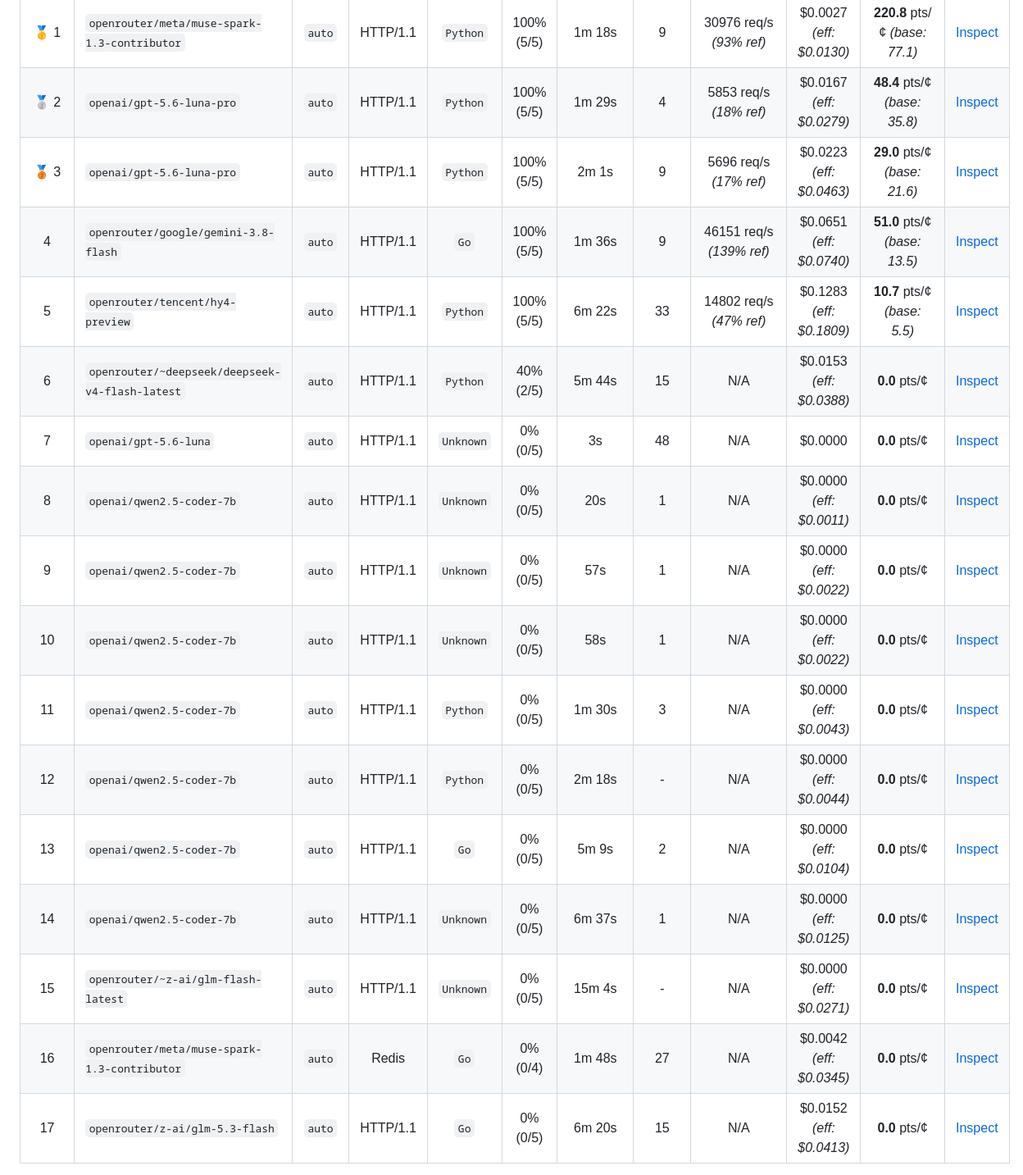
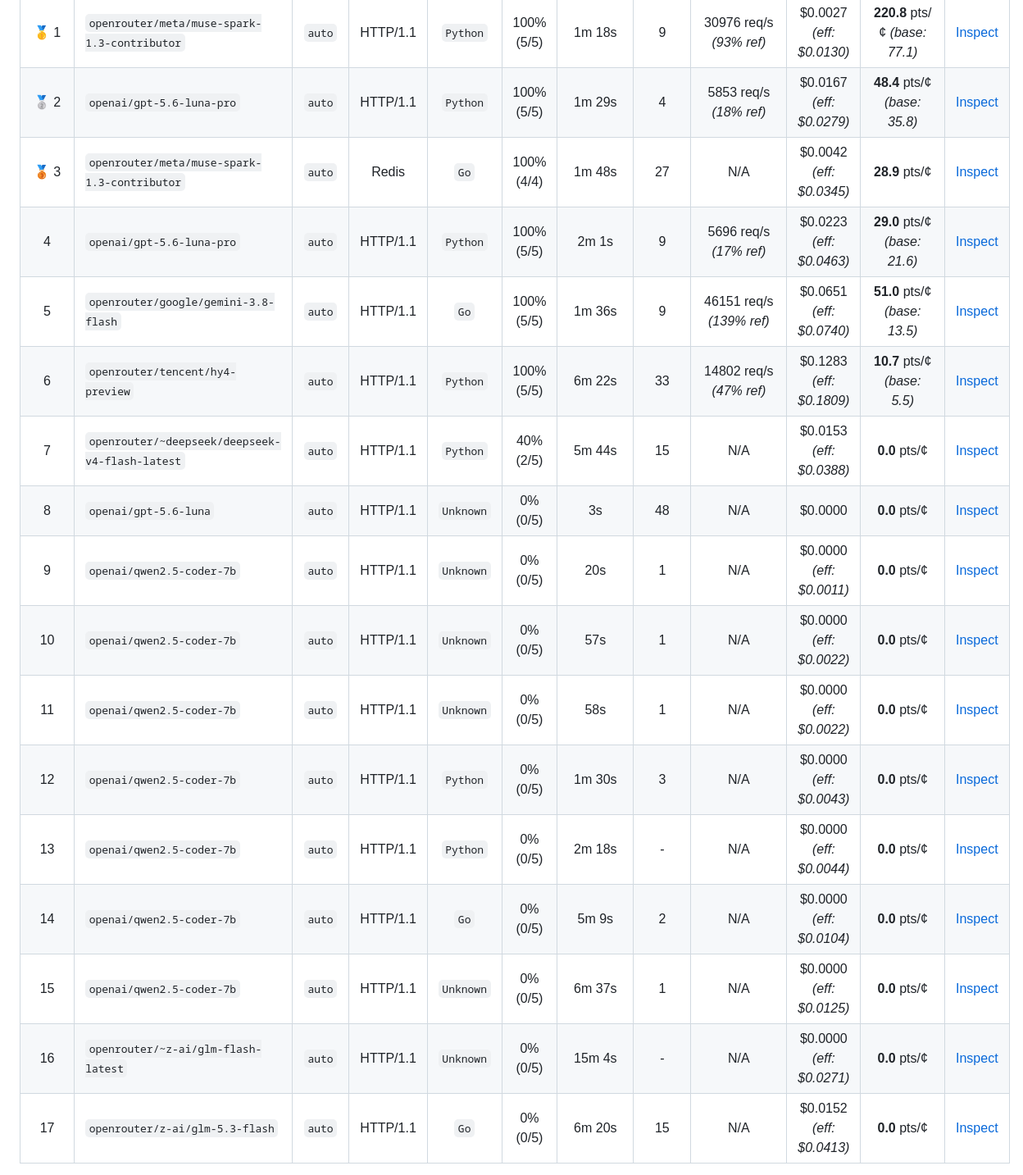
Before and after one commit to lubod/subdollar-LLM-coding-bench, a Markdown page: SUMMARY.md, the part around one of its changes. Shown at 82% size. GitHub-like rendering.

Commit message:
fix(record): correct redis muse-spark run to verified 100% (4/4)
Re-eval of the archived Go workspace with the fixed binary passes all
four stages; the Sep-09 disqualified_cheat was the /tmp/redis-server
false positive. Scores recomputed with current formula (eff 28.9);
no measured throughput persisted, so throughput_score equals base.
SUMMARY.md regenerated.

```diff
--- a/SUMMARY.md
+++ b/SUMMARY.md
@@ -19,20 +19,20 @@
 |:---:|:---|:---:|:---:|:---:|:---:|:---:|:---:|:---:|:---:|:---:|:---:|
 | 🥇 1 | `openrouter/meta/muse-spark-1.3-contributor` | `auto` | HTTP/1.1 | `Python` | 100% (5/5) | 1m 18s | 9 | 30976 req/s *(93% ref)* | $0.0027 *(eff: $0.0130)* | **220.8** pts/¢ *(base: 77.1)* | [Inspect](runs/http_openrouter_meta_muse-spark-1.3-contributor_20260907_125627/) |
 | 🥈 2 | `openai/gpt-5.6-luna-pro` | `auto` | HTTP/1.1 | `Python` | 100% (5/5) | 1m 29s | 4 | 5853 req/s *(18% ref)* | $0.0167 *(eff: $0.0279)* | **48.4** pts/¢ *(base: 35.8)* | [Inspect](runs/http_openai_gpt-5.6-luna-pro_20260907_160545/) |
-| 🥉 3 | `openai/gpt-5.6-luna-pro` | `auto` | HTTP/1.1 | `Python` | 100% (5/5) | 2m 1s | 9 | 5696 req/s *(17% ref)* | $0.0223 *(eff: $0.0463)* | **29.0** pts/¢ *(base: 21.6)* | [Inspect](runs/http_openai_gpt-5.6-luna-pro_20260909_155732/) |
-| 4 | `openrouter/google/gemini-3.8-flash` | `auto` | HTTP/1.1 | `Go` | 100% (5/5) | 1m 36s | 9 | 46151 req/s *(139% ref)* | $0.0651 *(eff: $0.0740)* | **51.0** pts/¢ *(base: 13.5)* | [Inspect](runs/http_openrouter_google_gemini-3.8-flash_20260909_163707/) |
-| 5 | `openrouter/tencent/hy4-preview` | `auto` | HTTP/1.1 | `Python` | 100% (5/5) | 6m 22s | 33 | 14802 req/s *(47% ref)* | $0.1283 *(eff: $0.1809)* | **10.7** pts/¢ *(base: 5.5)* | [Inspect](runs/http_openrouter_tencent_hy4-preview_20260909_174509/) |
-| 6 | `openrouter/~deepseek/deepseek-v4-flash-latest` | `auto` | HTTP/1.1 | `Python` | 40% (2/5) | 5m 44s | 15 | N/A | $0.0153 *(eff: $0.0388)* | **0.0** pts/¢ | [Inspect](runs/http_openrouter_~deepseek_deepseek-v4-flash-latest_20260907_142657/) |
-| 7 | `openai/gpt-5.6-luna` | `auto` | HTTP/1.1 | `Unknown` | 0% (0/5) | 3s | 48 | N/A | $0.0000 | **0.0** pts/¢ | [Inspect](runs/http_openai_gpt-5.6-luna_20260907_145111/) |
-| 8 | `openai/qwen2.5-coder-7b` | `auto` | HTTP/1.1 | `Unknown` | 0% (0/5) | 20s | 1 | N/A | $0.0000 *(eff: $0.0011)* | **0.0** pts/¢ | [Inspect](runs/http_openai_qwen2.5-coder-7b_20260907_072433/) |
-| 9 | `openai/qwen2.5-coder-7b` | `auto` | HTTP/1.1 | `Unknown` | 0% (0/5) | 57s | 1 | N/A | $0.0000 *(eff: $0.0022)* | **0.0** pts/¢ | [Inspect](runs/http_openai_qwen2.5-coder-7b_20260907_072100/) |
-| 10 | `openai/qwen2.5-coder-7b` | `auto` | HTTP/1.1 | `Unknown` | 0% (0/5) | 58s | 1 | N/A | $0.0000 *(eff: $0.0022)* | **0.0** pts/¢ | [Inspect](runs/http_openai_qwen2.5-coder-7b_20260907_081009/) |
-| 11 | `openai/qwen2.5-coder-7b` | `auto` | HTTP/1.1 | `Python` | 0% (0/5) | 1m 30s | 3 | N/A | $0.0000 *(eff: $0.0043)* | **0.0** pts/¢ | [Inspect](runs/http_openai_qwen2.5-coder-7b_20260907_114159/) |
-| 12 | `openai/qwen2.5-coder-7b` | `auto` | HTTP/1.1 | `Python` | 0% (0/5) | 2m 18s | - | N/A | $0.0000 *(eff: $0.0044)* | **0.0** pts/¢ | [Inspect](runs/http_openai_qwen2.5-coder-7b_20260907_084014/) |
-| 13 | `openai/qwen2.5-coder-7b` | `auto` | HTTP/1.1 | `Go` | 0% (0/5) | 5m 9s | 2 | N/A | $0.0000 *(eff: $0.0104)* | **0.0** pts/¢ | [Inspect](runs/http_openai_qwen2.5-coder-7b_20260907_092044/) |
-| 14 | `openai/qwen2.5-coder-7b` | `auto` | HTTP/1.1 | `Unknown` | 0% (0/5) | 6m 37s | 1 | N/A | $0.0000 *(eff: $0.0125)* | **0.0** pts/¢ | [Inspect](runs/http_openai_qwen2.5-coder-7b_20260907_075504/) |
-| 15 | `openrouter/~z-ai/glm-flash-latest` | `auto` | HTTP/1.1 | `Unknown` | 0% (0/5) | 15m 4s | - | N/A | $0.0000 *(eff: $0.0271)* | **0.0** pts/¢ | [Inspect](runs/http_openrouter_~z-ai_glm-flash-latest_20260907_125946/) |
-| 16 | `openrouter/meta/muse-spark-1.3-contributor` | `auto` | Redis | `Go` | 0% (0/4) | 1m 48s | 27 | N/A | $0.0042 *(eff: $0.0345)* | **0.0** pts/¢ | [Inspect](runs/redis_openrouter_meta_muse-spark-1.3-contributor_20260909_180249/) |
+| 🥉 3 | `openrouter/meta/muse-spark-1.3-contributor` | `auto` | Redis | `Go` | 100% (4/4) | 1m 48s | 27 | N/A | $0.0042 *(eff: $0.0345)* | **28.9** pts/¢ | [Inspect](runs/redis_openrouter_meta_muse-spark-1.3-contributor_20260909_180249/) |
+| 4 | `openai/gpt-5.6-luna-pro` | `auto` | HTTP/1.1 | `Python` | 100% (5/5) | 2m 1s | 9 | 5696 req/s *(17% ref)* | $0.0223 *(eff: $0.0463)* | **29.0** pts/¢ *(base: 21.6)* | [Inspect](runs/http_openai_gpt-5.6-luna-pro_20260909_155732/) |
+| 5 | `openrouter/google/gemini-3.8-flash` | `auto` | HTTP/1.1 | `Go` | 100% (5/5) | 1m 36s | 9 | 46151 req/s *(139% ref)* | $0.0651 *(eff: $0.0740)* | **51.0** pts/¢ *(base: 13.5)* | [Inspect](runs/http_openrouter_google_gemini-3.8-flash_20260909_163707/) |
+| 6 | `openrouter/tencent/hy4-preview` | `auto` | HTTP/1.1 | `Python` | 100% (5/5) | 6m 22s | 33 | 14802 req/s *(47% ref)* | $0.1283 *(eff: $0.1809)* | **10.7** pts/¢ *(base: 5.5)* | [Inspect](runs/http_openrouter_tencent_hy4-preview_20260909_174509/) |
+| 7 | `openrouter/~deepseek/deepseek-v4-flash-latest` | `auto` | HTTP/1.1 | `Python` | 40% (2/5) | 5m 44s | 15 | N/A | $0.0153 *(eff: $0.0388)* | **0.0** pts/¢ | [Inspect](runs/http_openrouter_~deepseek_deepseek-v4-flash-latest_20260907_142657/) |
+| 8 | `openai/gpt-5.6-luna` | `auto` | HTTP/1.1 | `Unknown` | 0% (0/5) | 3s | 48 | N/A | $0.0000 | **0.0** pts/¢ | [Inspect](runs/http_openai_gpt-5.6-luna_20260907_145111/) |
+| 9 | `openai/qwen2.5-coder-7b` | `auto` | HTTP/1.1 | `Unknown` | 0% (0/5) | 20s | 1 | N/A | $0.0000 *(eff: $0.0011)* | **0.0** pts/¢ | [Inspect](runs/http_openai_qwen2.5-coder-7b_20260907_072433/) |
+| 10 | `openai/qwen2.5-coder-7b` | `auto` | HTTP/1.1 | `Unknown` | 0% (0/5) | 57s | 1 | N/A | $0.0000 *(eff: $0.0022)* | **0.0** pts/¢ | [Inspect](runs/http_openai_qwen2.5-coder-7b_20260907_072100/) |
+| 11 | `openai/qwen2.5-coder-7b` | `auto` | HTTP/1.1 | `Unknown` | 0% (0/5) | 58s | 1 | N/A | $0.0000 *(eff: $0.0022)* | **0.0** pts/¢ | [Inspect](runs/http_openai_qwen2.5-coder-7b_20260907_081009/) |
+| 12 | `openai/qwen2.5-coder-7b` | `auto` | HTTP/1.1 | `Python` | 0% (0/5) | 1m 30s | 3 | N/A | $0.0000 *(eff: $0.0043)* | **0.0** pts/¢ | [Inspect](runs/http_openai_qwen2.5-coder-7b_20260907_114159/) |
+| 13 | `openai/qwen2.5-coder-7b` | `auto` | HTTP/1.1 | `Python` | 0% (0/5) | 2m 18s | - | N/A | $0.0000 *(eff: $0.0044)* | **0.0** pts/¢ | [Inspect](runs/http_openai_qwen2.5-coder-7b_20260907_084014/) |
+| 14 | `openai/qwen2.5-coder-7b` | `auto` | HTTP/1.1 | `Go` | 0% (0/5) | 5m 9s | 2 | N/A | $0.0000 *(eff: $0.0104)* | **0.0** pts/¢ | [Inspect](runs/http_openai_qwen2.5-coder-7b_20260907_092044/) |
+| 15 | `openai/qwen2.5-coder-7b` | `auto` | HTTP/1.1 | `Unknown` | 0% (0/5) | 6m 37s | 1 | N/A | $0.0000 *(eff: $0.0125)* | **0.0** pts/¢ | [Inspect](runs/http_openai_qwen2.5-coder-7b_20260907_075504/) |
+| 16 | `openrouter/~z-ai/glm-flash-latest` | `auto` | HTTP/1.1 | `Unknown` | 0% (0/5) | 15m 4s | - | N/A | $0.0000 *(eff: $0.0271)* | **0.0** pts/¢ | [Inspect](runs/http_openrouter_~z-ai_glm-flash-latest_20260907_125946/) |
 | 17 | `openrouter/z-ai/glm-5.3-flash` | `auto` | HTTP/1.1 | `Go` | 0% (0/5) | 6m 20s | 15 | N/A | $0.0152 *(eff: $0.0413)* | **0.0** pts/¢ | [Inspect](runs/http_openrouter_z-ai_glm-5.3-flash_20260909_160518/) |
 
 ---
```
Also changed, not shown: other parts of SUMMARY.md (+4 -4 lines).
